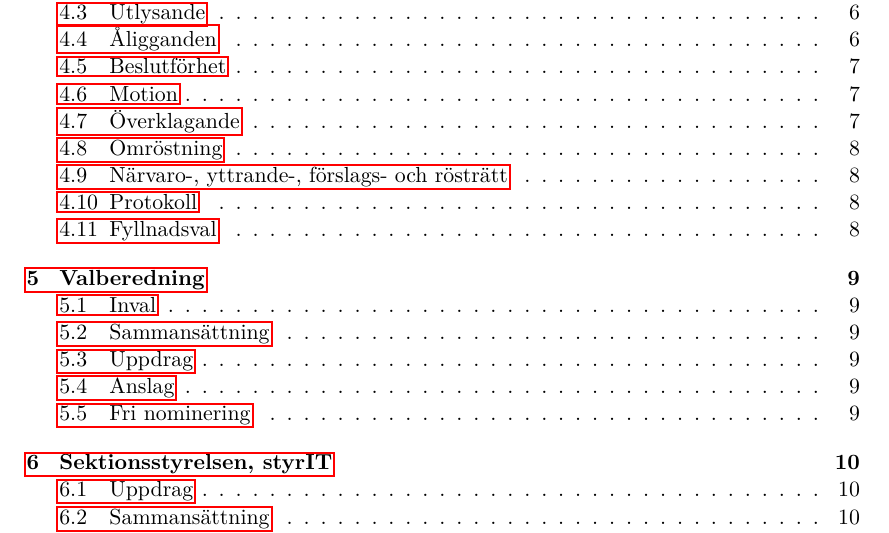
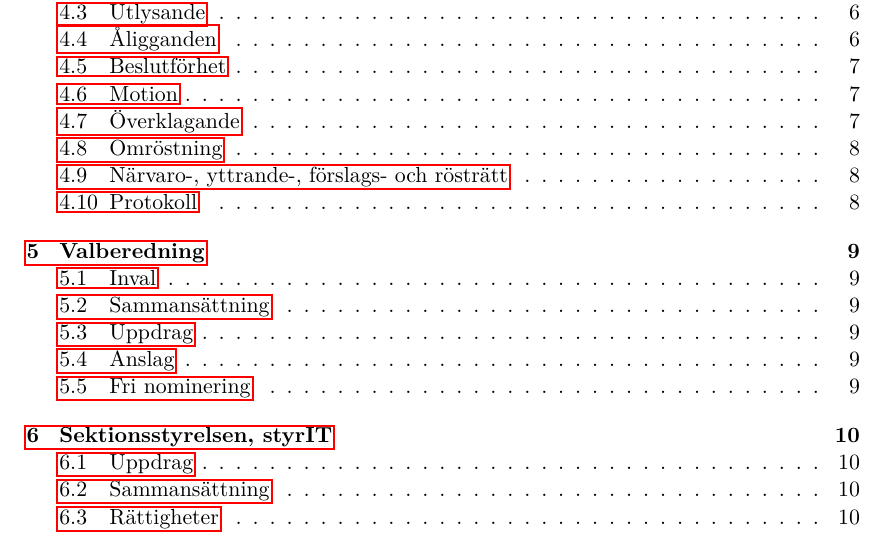
Before and after one commit to cthit/dokument, a LaTeX document (stadga/stadga.tex, which reads stadga/sektionsmote.tex): part of page 2 of 25, cut so that both start at the same text. Compiled offline with LuaLaTeX.

Commit message:
Move Fyllnadsval to correct subsection

```diff
--- a/stadga/sektionsmote.tex
+++ b/stadga/sektionsmote.tex
@@ -116,6 +116,3 @@ Förslags- och rösträtt tillkommer endast sektionsmedlemmar.
 
 \subsection{Protokoll}
 Sektionsmötesprotokoll skall justeras av två av mötet valda justeringspersoner. Justerat protokoll skall korrekt anslås, enligt \paragraphref{sec:protokoll:anslagning}, senast tio läsdagar efter mötet.
-
-\subsection{Fyllnadsval}
-Styrelsemötet har befogenhet att hålla fyllnadsval av ledarmöter till studienämnden, sektionsfunktionärer eller sektionskommittéer i samråd med valberedningen och medlemmarna i det relevanta organet. Notera att detta exkluderar styrelsen.
```
Also changed, not shown: stadga/sektionsstyrelse.tex (+3 -0 lines).
